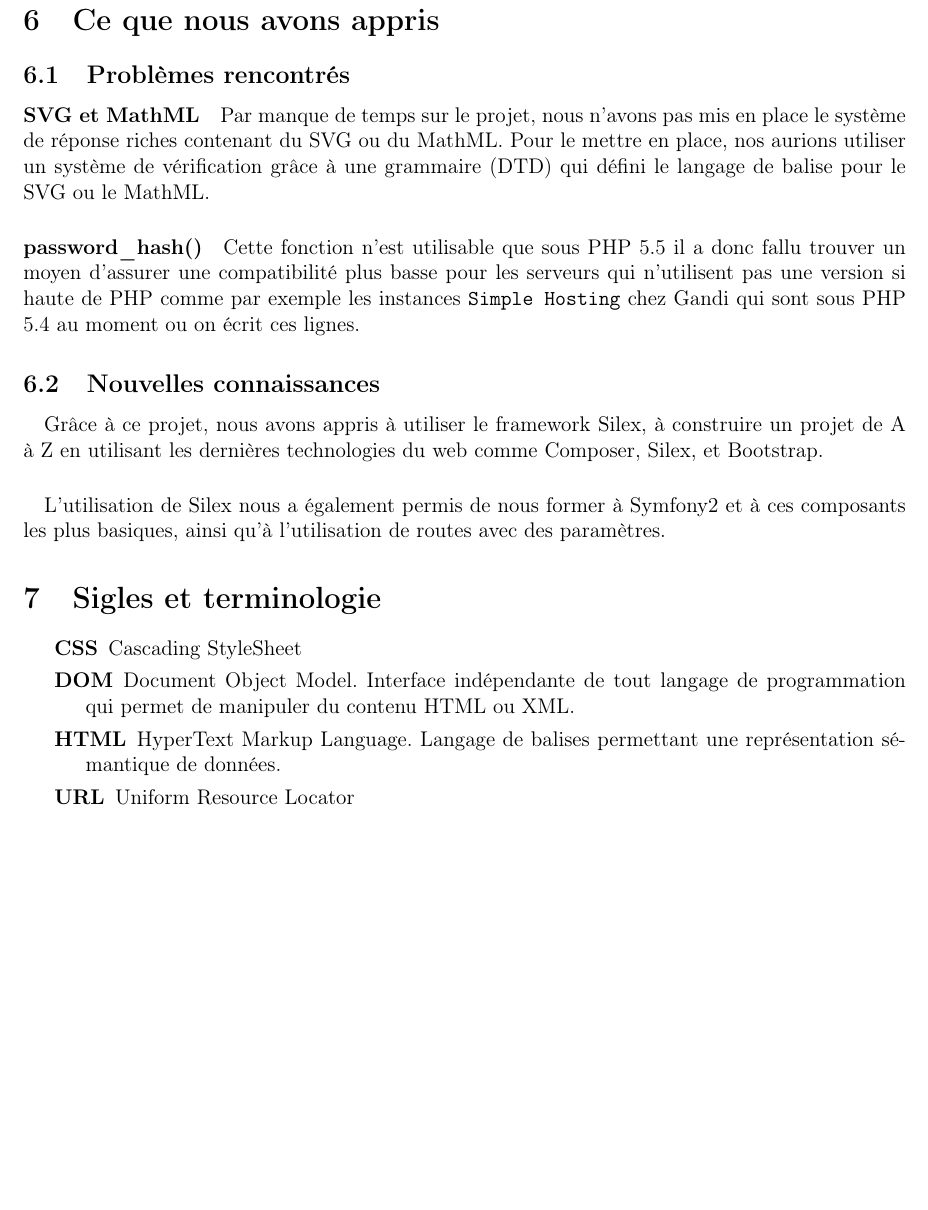
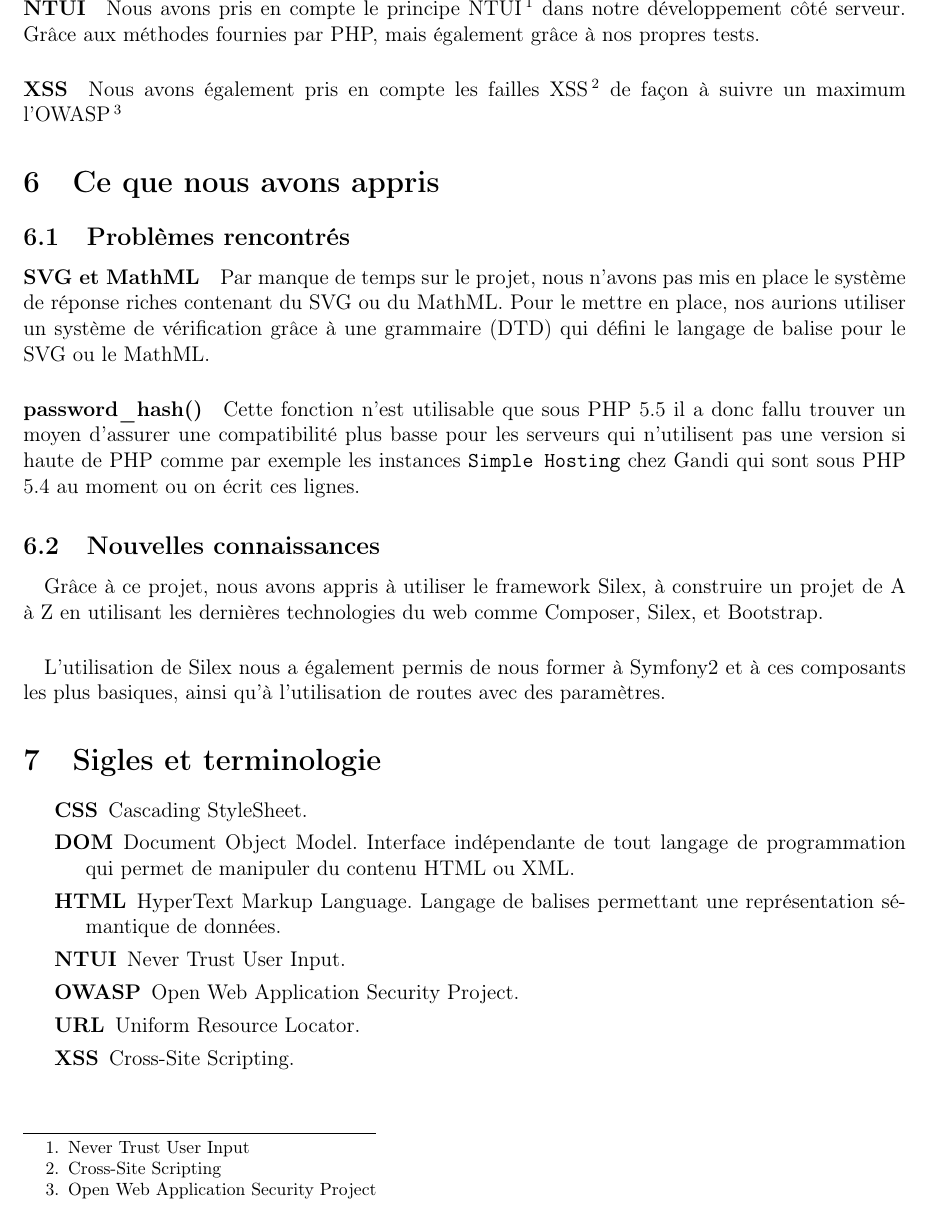
Before and after one commit to yoannfleurydev/mini-quiz-documentation, a LaTeX document (report-crochemore-fleury.tex): part of page 10 of 10, cut at the place of the change, the shorter picture padded with empty space. Compiled offline with pdfLaTeX.

Commit message:
add NTUI and XSS paragraph

```diff
--- a/report-crochemore-fleury.tex
+++ b/report-crochemore-fleury.tex
@@ -203,6 +203,10 @@
 
     \paragraph{Sécurité} Au niveau de la sécurité, nous avons utilisé des concepts basiques comme l'utilisation de fonctions permettant le filtrage des entrées utilisateur comme \texttt{htmlspecialchars}. Pour les mots de passe, nous avons choisi d'utiliser la technique de hashage B\_CRYPT qui est selon les spécialistes en sécurité web le meilleur moyen de protéger un mot de passe actuellement.
 
+    \paragraph{NTUI} Nous avons pris en compte le principe NTUI\footnote{Never Trust User Input} dans notre développement côté serveur. Grâce aux méthodes fournies par PHP, mais également grâce à nos propres tests.
+
+    \paragraph{XSS} Nous avons également pris en compte les failles XSS\footnote{Cross-Site Scripting} de façon à suivre un maximum l'OWASP\footnote{Open Web Application Security Project}
+
 \section{Ce que nous avons appris}
     \subsection{Problèmes rencontrés}
         \paragraph{SVG et MathML}Par manque de temps sur le projet, nous n'avons pas mis en place le système de réponse riches contenant du SVG ou du MathML. Pour le mettre en place, nos aurions utiliser un système de vérification grâce à une grammaire (DTD) qui défini le langage de balise pour le SVG ou le MathML.
@@ -214,10 +218,13 @@
 
 \section{Sigles et terminologie}
     \begin{description}
-        \item[CSS] Cascading StyleSheet
+        \item[CSS] Cascading StyleSheet.
         \item[DOM] Document Object Model. Interface indépendante de tout langage de programmation qui permet de manipuler du contenu HTML ou XML.
         \item[HTML] HyperText Markup Language. Langage de balises permettant une représentation sémantique de données.
-        \item[URL] Uniform Resource Locator
+        \item[NTUI] Never Trust User Input.
+        \item[OWASP] Open Web Application Security Project.
+        \item[URL] Uniform Resource Locator.
+        \item[XSS] Cross-Site Scripting.
     \end{description}
 
 \end{document}
```
